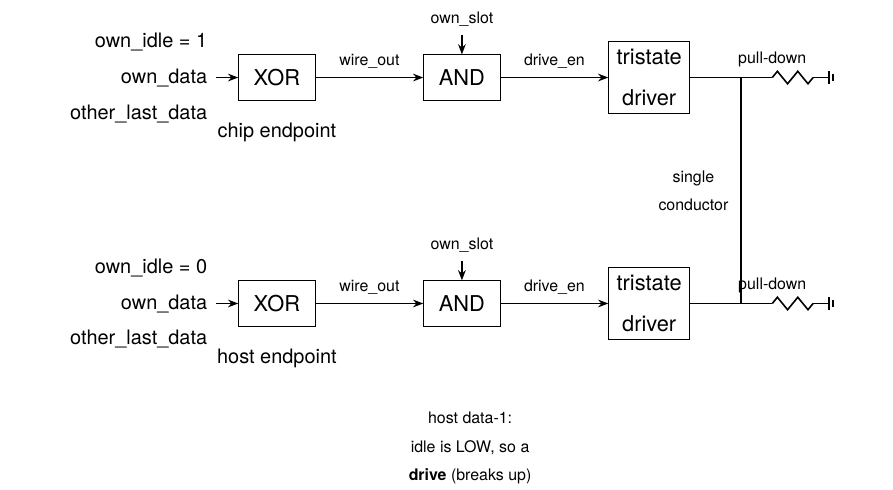
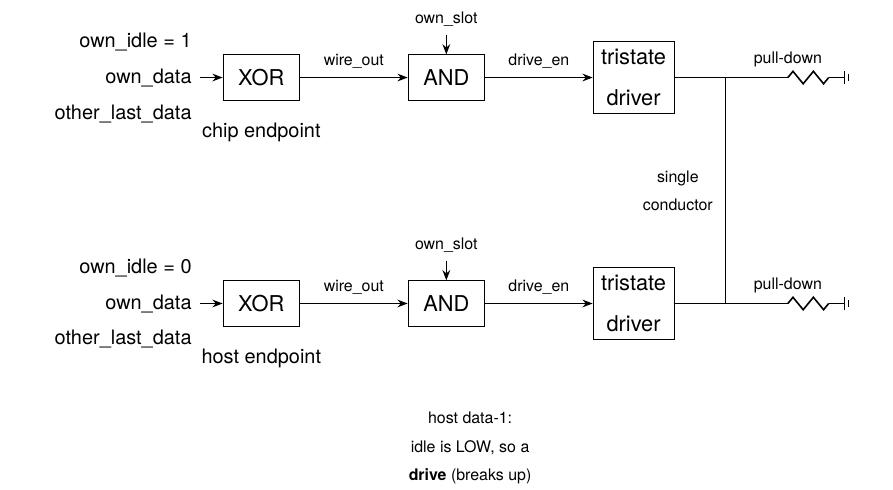
Before and after one commit to nickspiker/pipe, a LaTeX document (patent/patent.tex): part of page 76 of 79, cut so that both start at the same text. Compiled offline with pdfLaTeX.

Commit message:
patent: FIG 3 — shift pull-down resistors/labels/grounds right for clearance
Co-Authored-By: Claude Opus 4.8 (1M context) <noreply@anthropic.com>

```diff
--- a/patent/patent.tex
+++ b/patent/patent.tex
@@ -912,7 +912,7 @@ A method and apparatus for vendor-free domain-separated cryptographic device att
 
 % per-side pull-down at each pin (symmetric)
 \foreach \n/\dir in {wj/1, wjh/-1} {
-  \draw[thick] (\n) -- ++(0.55,0) coordinate (r\n t);
+  \draw[thick] (\n) -- ++(1.1,0) coordinate (r\n t);
   \draw[thick] (r\n t) -- ++(0.09,0.11) -- ++(0.18,-0.22) -- ++(0.18,0.22) -- ++(0.18,-0.22) -- ++(0.09,0.11) coordinate (r\n b);
   \draw[thick] (r\n b) -- ++(0.28,0) coordinate (g\n);
   \draw[thick] ($(g\n)+(0,-0.11)$) -- ++(0,0.22);
```
Also changed, not shown: patent/patent.pdf.
